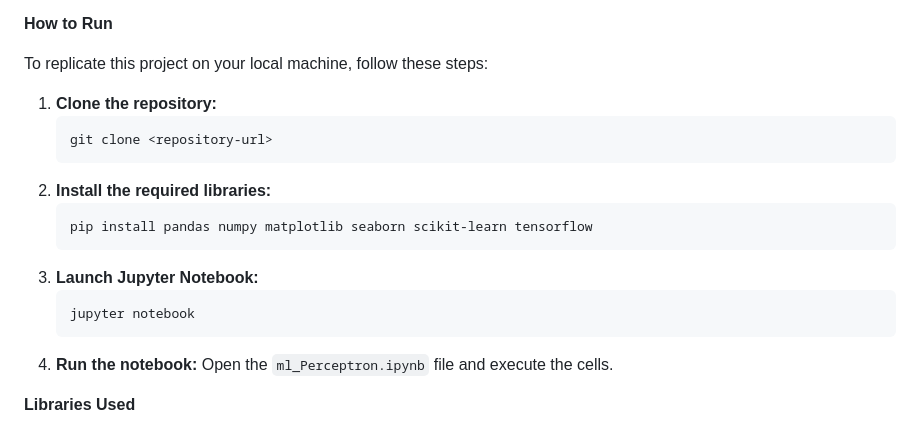
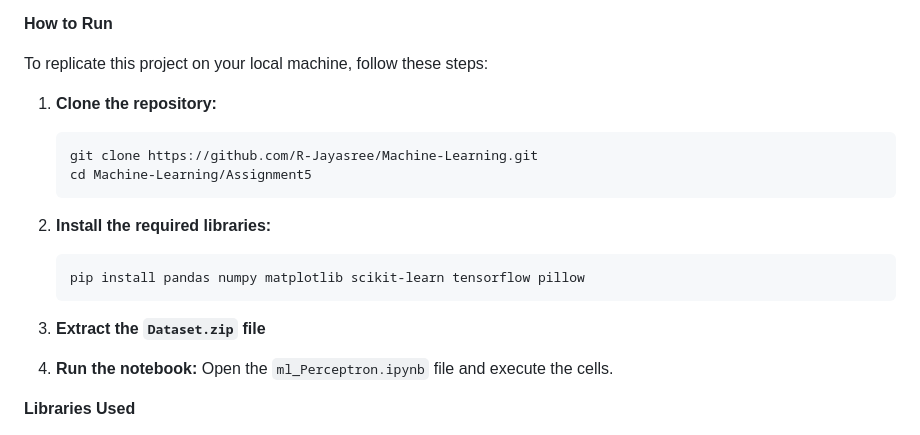
Before and after one commit to R-Jayasree/Machine-Learning, a Markdown page: Assignment5/README.md, the part around the change. Drawn GitHub-style.

````diff
--- a/Assignment5/README.md
+++ b/Assignment5/README.md
@@ -62,18 +62,20 @@ The MLP significantly outperformed the PLA, demonstrating the advantage of hidde
 
 To replicate this project on your local machine, follow these steps:
 
+
 1.  **Clone the repository:**
+
     ```bash
-    git clone <repository-url>
+    git clone https://github.com/R-Jayasree/Machine-Learning.git
+    cd Machine-Learning/Assignment5
     ```
+
 2.  **Install the required libraries:**
+
     ```bash
-    pip install pandas numpy matplotlib seaborn scikit-learn tensorflow
+    pip install pandas numpy matplotlib scikit-learn tensorflow pillow
     ```
-3.  **Launch Jupyter Notebook:**
-    ```bash
-    jupyter notebook
-    ```
+3. **Extract the `Dataset.zip` file**
 4.  **Run the notebook:** Open the `ml_Perceptron.ipynb` file and execute the cells.
 
 **Libraries Used**
````
